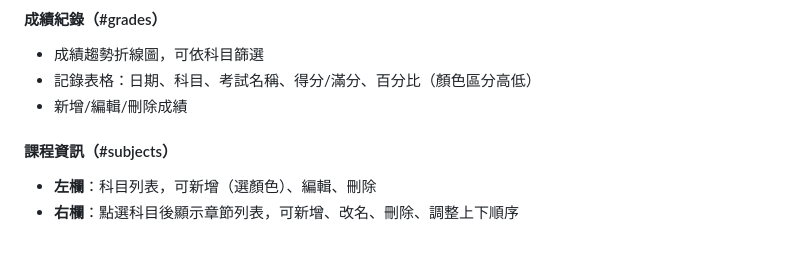
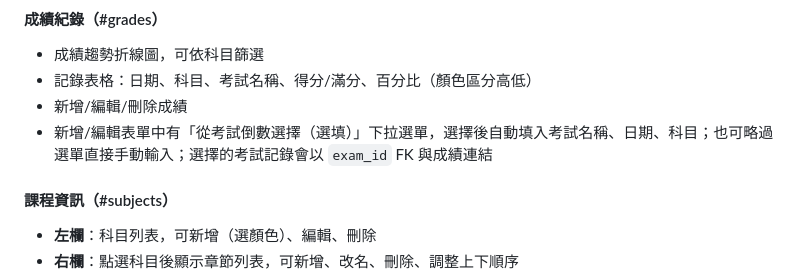
Before and after one commit to joshseestyle-moon/Learning-Progress-Tracker, a Markdown page: SYSTEM_DOC.md, the part around one of its changes. Drawn GitHub-style; blank space fills up the shorter version.

```diff
--- a/SYSTEM_DOC.md
+++ b/SYSTEM_DOC.md
@@ -609,6 +609,7 @@ daysLeft(dateStr)    — 計算距離某日期的剩餘天數
 - 成績趨勢折線圖，可依科目篩選
 - 記錄表格：日期、科目、考試名稱、得分/滿分、百分比（顏色區分高低）
 - 新增/編輯/刪除成績
+- 新增/編輯表單中有「從考試倒數選擇（選填）」下拉選單，選擇後自動填入考試名稱、日期、科目；也可略過選單直接手動輸入；選擇的考試記錄會以 `exam_id` FK 與成績連結
 
 #### 課程資訊（#subjects）
 - **左欄**：科目列表，可新增（選顏色）、編輯、刪除
```
Also changed, not shown: other parts of SYSTEM_DOC.md (+2 -2 lines), TECH_SPEC.md (+34 -2 lines).
